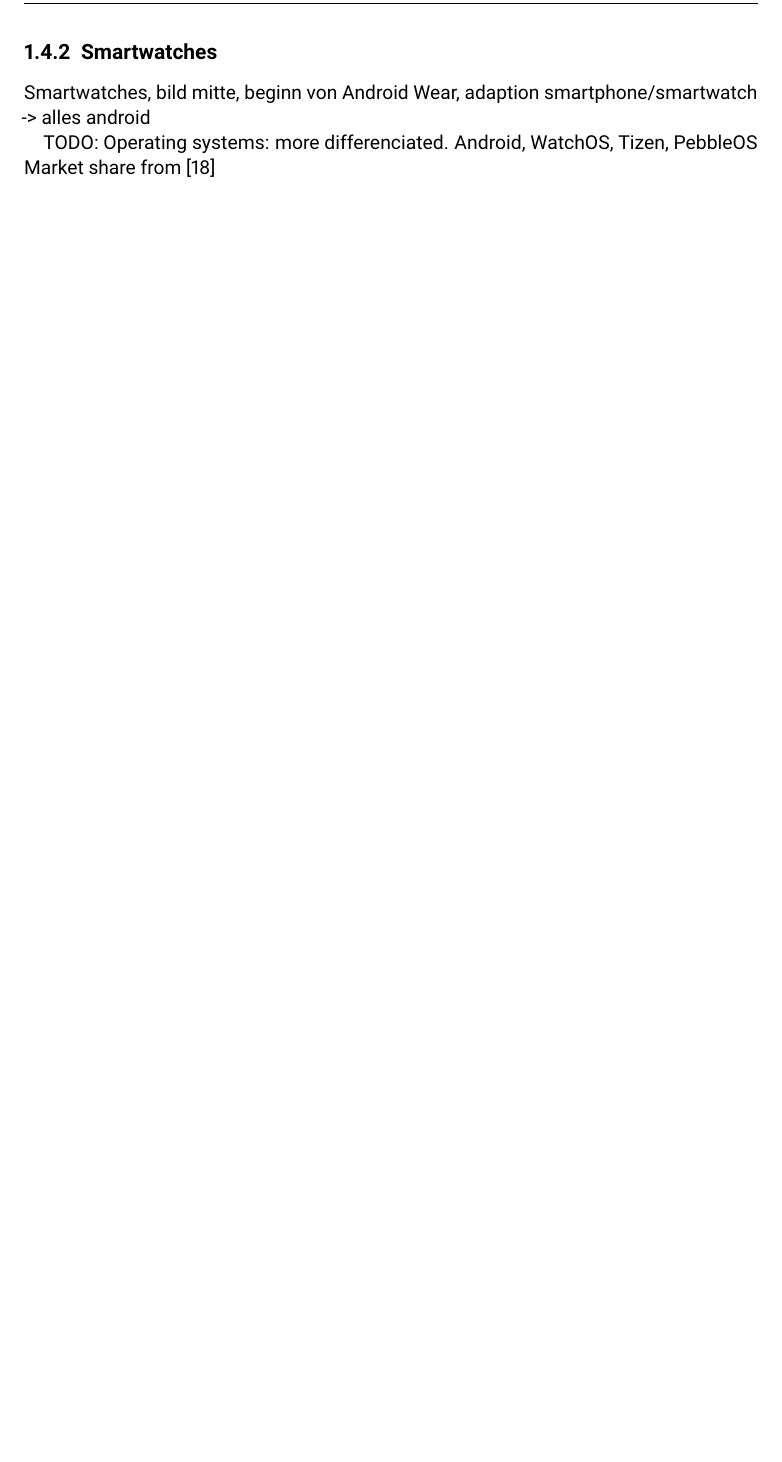
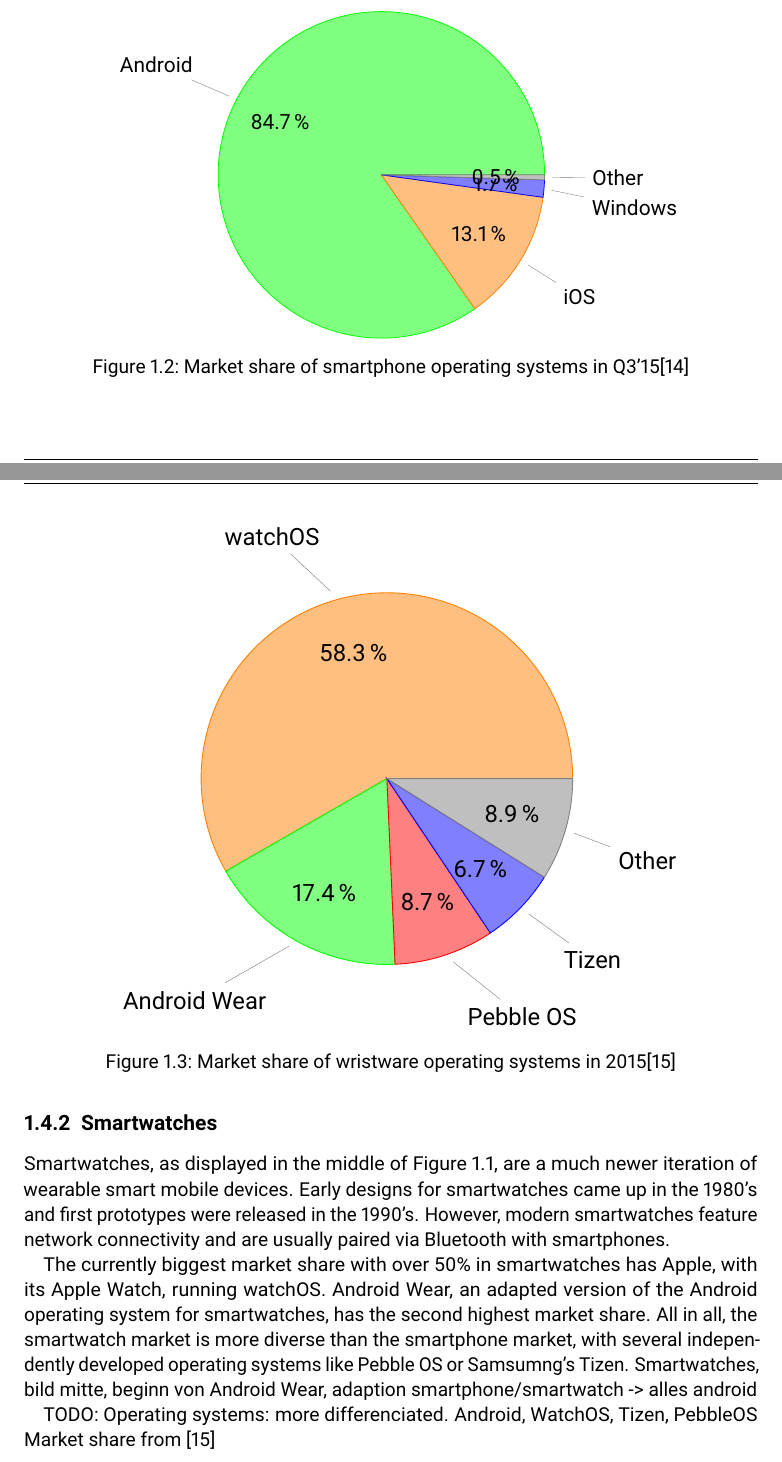
Before and after one commit to pfent/Fent_BachelorThesis_Pattern_recognition, a LaTeX thesis (main.tex, which reads chapters/01_introduction.tex, figures/smartphoneosmarketshare.tex, figures/wristwearosmarketshare.tex): part of page 12 of 41 before the commit and two parts of pages 11 and 12 of 42 after it, the two joined at a grey line, cut at the place of the change, the shorter picture padded with empty space. Compiled offline with pdfLaTeX.

Commit message:
Updates from ShareLaTeX

```diff
--- a/chapters/01_introduction.tex
+++ b/chapters/01_introduction.tex
@@ -42,9 +41,27 @@
 \subsection{Smartphones}
 Smartphones are the most capable of the smart mobile devices discussed herein. Smartphones usually have numerous wireless communication possibilities and thus function are a personal data-hub, to which other personal devices connect and communicate over. Typical connections for Smartphones are: Cellular network (e.g.\ \acrshort{gsm}, \acrshort{umts}), WiFi, Bluetooth, Near Field Communication etc. Smartphones are also packed with sensors, which can be utilized by programmers of \Glspl{app} and typically include acceleration as well as gyroscopic sensors for movement detection.
 
-TODO: Android, IOS, WindowsPhone -> Android biggest target audience
+The three major operating systems on smartphones are Android, iOS and Windows. As shown in Figure~\ref{fig:smartphoneosmarketshare}, Android has the biggest market share of over 80\% and an \gls{app} targeting both Android and iOS can target up to 98\% of the smartphone audience.
+
+\begin{figure}
+    \centering
+    \includestandalone[width=0.8\textwidth]{figures/smartphoneosmarketshare}
+    \caption{Market share of smartphone operating systems in Q3'15\cite{gartner2015smartosmarketshare}}
+    \label{fig:smartphoneosmarketshare}
+\end{figure}
+
 \subsection{Smartwatches}
+Smartwatches, as displayed in the middle of Figure~\ref{fig:smartdevices}, are a much newer iteration of wearable smart mobile devices. Early designs for smartwatches came up in the 1980's and first prototypes were released in the 1990's. However, modern smartwatches feature network connectivity and are usually paired via Bluetooth with smartphones.
+
+The currently biggest market share with over 50\% in smartwatches has Apple, with its Apple Watch, running watchOS. Android Wear, an adapted version of the Android operating system for smartwatches, has the second highest market share. All in all, the smartwatch market is more diverse than the smartphone market, with several independently developed operating systems like Pebble OS or Samsumng's Tizen.
 Smartwatches, bild mitte, beginn von Android Wear, adaption smartphone/smartwatch -> alles android
+
+\begin{figure}
+    \centering
+    \includestandalone[width=0.8\textwidth]{figures/wristwearosmarketshare}
+    \caption{Market share of wristware operating systems in 2015\cite{idc2015wristmarketshare}}
+    \label{fig:my_label}
+\end{figure}
 
 TODO: Operating systems: more differenciated. Android, WatchOS, Tizen, PebbleOS Market share from \cite{idc2015wristmarketshare}
 
--- /dev/null
+++ b/figures/smartphoneosmarketshare.tex
@@ -0,0 +1,35 @@
+\documentclass[tikz,border=10pt]{standalone}
+\begin{document}
+\def\angle{0}
+\def\radius{3}
+\def\cyclelist{{"green","orange","blue","gray"}}
+\newcount\cyclecount \cyclecount=-1
+\newcount\ind \ind=-1
+\begin{tikzpicture}[nodes = {font=\sffamily}]
+  \foreach \percent/\name in {
+      84.7/Android,
+      13.1/iOS,
+      1.7/Windows,
+      0.5/Other,
+    } {
+      \ifx\percent\empty\else               % If \percent is empty, do nothing
+        \global\advance\cyclecount by 1     % Advance cyclecount
+        \global\advance\ind by 1            % Advance list index
+        \ifnum3<\cyclecount                 % If cyclecount is larger than list
+          \global\cyclecount=0              %   reset cyclecount and
+          \global\ind=0                     %   reset list index
+        \fi
+        \pgfmathparse{\cyclelist[\the\ind]} % Get color from cycle list
+        \edef\color{\pgfmathresult}         %   and store as \color
+        % Draw angle and set labels
+        \draw[fill={\color!50},draw={\color}] (0,0) -- (\angle:\radius)
+          arc (\angle:\angle+\percent*3.6:\radius) -- cycle;
+        \node at (\angle+0.5*\percent*3.6:0.7*\radius) {\percent\,\%};
+        \node[pin=\angle+0.5*\percent*3.6:\name]
+          at (\angle+0.5*\percent*3.6:\radius) {};
+        \pgfmathparse{\angle+\percent*3.6}  % Advance angle
+        \xdef\angle{\pgfmathresult}         %   and store in \angle
+      \fi
+    };
+\end{tikzpicture}
+\end{document}
--- /dev/null
+++ b/figures/wristwearosmarketshare.tex
@@ -0,0 +1,36 @@
+\documentclass[tikz,border=10pt]{standalone}
+\begin{document}
+\def\angle{0}
+\def\radius{3}
+\def\cyclelist{{"orange","green","red","blue","gray"}}
+\newcount\cyclecount \cyclecount=-1
+\newcount\ind \ind=-1
+\begin{tikzpicture}[nodes = {font=\sffamily}]
+  \foreach \percent/\name in {
+      58.3/watchOS,
+      17.4/Android Wear,
+      8.7/Pebble OS,
+      6.7/Tizen,
+      8.9/Other,
+    } {
+      \ifx\percent\empty\else               % If \percent is empty, do nothing
+        \global\advance\cyclecount by 1     % Advance cyclecount
+        \global\advance\ind by 1            % Advance list index
+        \ifnum4<\cyclecount                 % If cyclecount is larger than list
+          \global\cyclecount=0              %   reset cyclecount and
+          \global\ind=0                     %   reset list index
+        \fi
+        \pgfmathparse{\cyclelist[\the\ind]} % Get color from cycle list
+        \edef\color{\pgfmathresult}         %   and store as \color
+        % Draw angle and set labels
+        \draw[fill={\color!50},draw={\color}] (0,0) -- (\angle:\radius)
+          arc (\angle:\angle+\percent*3.6:\radius) -- cycle;
+        \node at (\angle+0.5*\percent*3.6:0.7*\radius) {\percent\,\%};
+        \node[pin=\angle+0.5*\percent*3.6:\name]
+          at (\angle+0.5*\percent*3.6:\radius) {};
+        \pgfmathparse{\angle+\percent*3.6}  % Advance angle
+        \xdef\angle{\pgfmathresult}         %   and store in \angle
+      \fi
+    };
+\end{tikzpicture}
+\end{document}
--- a/settings/packages.tex
+++ b/settings/packages.tex
@@ -30,4 +30,4 @@
 \usepackage[sfdefault]{roboto}
 \usepackage[super]{nth}
 \usepackage{siunitx}
-\usepackage{ulem}
+\usepackage{standalone}
```
Also changed, not shown: bibliography/literature.bib (+7 -0 lines), chapters/02_approaches.tex (+1 -0 lines), chapters/03_implementation.tex (+2 -1 lines), main.tex (+1 -1 lines), chapters/01_introduction.tex (7 more changed lines).
